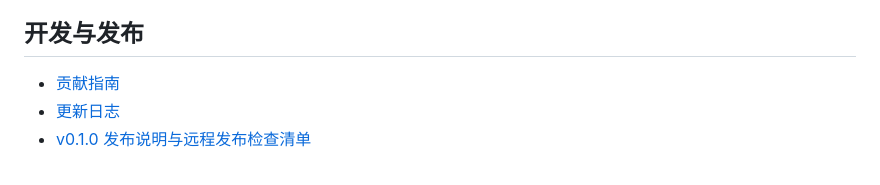
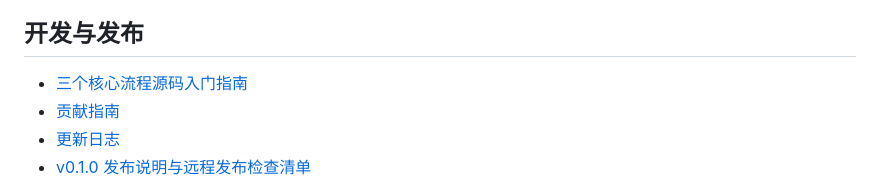
Before and after one commit to zhdchips/domain-atlas, a Markdown page: README.md, the part around the change. Drawn GitHub-style.

Commit message:
docs: add core workflow reading guide

```diff
--- a/README.md
+++ b/README.md
@@ -168,6 +168,7 @@ uv run python scripts/regression.py --live-guided-e2e
 
 ## 开发与发布
 
+- [三个核心流程源码入门指南](docs/core-workflows-guide.md)
 - [贡献指南](CONTRIBUTING.md)
 - [更新日志](CHANGELOG.md)
 - [v0.1.0 发布说明与远程发布检查清单](docs/release-notes/v0.1.0.md)
```
Also changed, not shown: docs/core-workflows-guide.md (added, +312 -0 lines).
